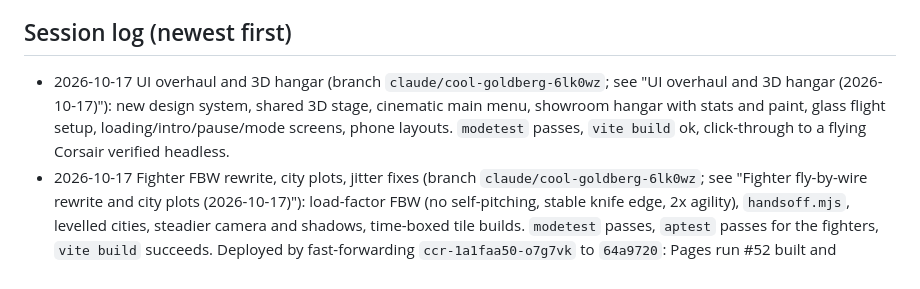
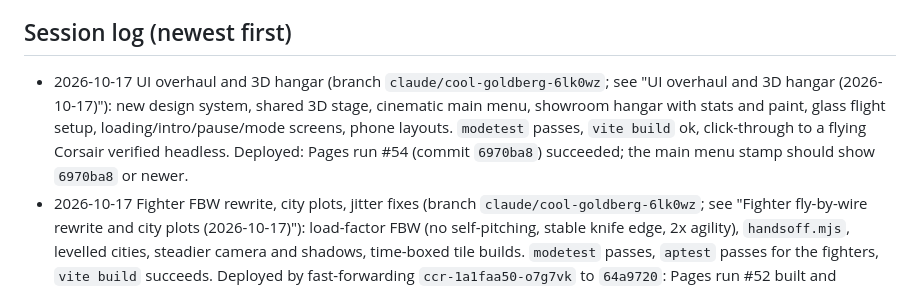
Before and after one commit to Coder-4847/Flightsim, a Markdown page: memory.md, the part around one of its changes. Drawn GitHub-style.

Commit message:
memory.md: record the UI overhaul deployment (Pages run #54)
Co-Authored-By: Claude Sonnet 5.5 <noreply@anthropic.com>
Claude-Session: https://claude.ai/code/session_017h3oCGBcU8AUhNC7HstTtS

```diff
--- a/memory.md
+++ b/memory.md
@@ -409,7 +409,7 @@ Older checks from Phase 6 that still apply:
 - Not checked: a real GPU, a real playthrough of the economy with the new prices, touch layout of the Upgrades tab on a phone (the list becomes one column below 760 px like the other shop tabs).
 
 ## Session log (newest first)
-- 2026-10-17 UI overhaul and 3D hangar (branch `claude/cool-goldberg-6lk0wz`; see "UI overhaul and 3D hangar (2026-10-17)"): new design system, shared 3D stage, cinematic main menu, showroom hangar with stats and paint, glass flight setup, loading/intro/pause/mode screens, phone layouts. `modetest` passes, `vite build` ok, click-through to a flying Corsair verified headless.
+- 2026-10-17 UI overhaul and 3D hangar (branch `claude/cool-goldberg-6lk0wz`; see "UI overhaul and 3D hangar (2026-10-17)"): new design system, shared 3D stage, cinematic main menu, showroom hangar with stats and paint, glass flight setup, loading/intro/pause/mode screens, phone layouts. `modetest` passes, `vite build` ok, click-through to a flying Corsair verified headless. Deployed: Pages run #54 (commit `6970ba8`) succeeded; the main menu stamp should show `6970ba8` or newer.
 - 2026-10-17 Fighter FBW rewrite, city plots, jitter fixes (branch `claude/cool-goldberg-6lk0wz`; see "Fighter fly-by-wire rewrite and city plots (2026-10-17)"): load-factor FBW (no self-pitching, stable knife edge, 2x agility), `handsoff.mjs`, levelled cities, steadier camera and shadows, time-boxed tile builds. `modetest` passes, `aptest` passes for the fighters, `vite build` succeeds. Deployed by fast-forwarding `ccr-1a1faa50-o7g7vk` to `64a9720`: Pages run #52 built and deployed successfully (checked with the GitHub MCP `actions_list`). The main menu should show `1.0.0-rc.3 (64a9720 ...)`; hard-refresh if it shows an older id.
 - 2026-10-16 World flashing fix (branch `ccr-68ab36c0-on6hut`; see "World flashing fix (2026-10-16)"): scattered cumulus puffs no longer collapse the visibility (only solid decks whiteout), coarse terrain tiles are never trimmed. `modetest` passes, `vite build` succeeds. Deployed through `ccr-1a1faa50-o7g7vk`, Pages run #49 (commit `a9f22f2`) succeeded.
 - 2026-10-16 Per-aircraft upgrades (branch `ccr-68ab36c0-on6hut`; see "Aircraft upgrades (2026-10-16)"): six tracks x five levels for each of the 14 aircraft, rising prices (first about 1.2 flights, +10% per purchase), shop tab Upgrades (old tab renamed Pilot perks), autopilot gain scaling, `tuningtest.mjs`, `TUNED=1` for `aptest`/`apils`, the deploy had to go through `ccr-1a1faa50-o7g7vk` (Pages run #45; run #44 on the session branch failed at the deploy job).
```
Also changed, not shown: other parts of memory.md (+1 -1 lines).
